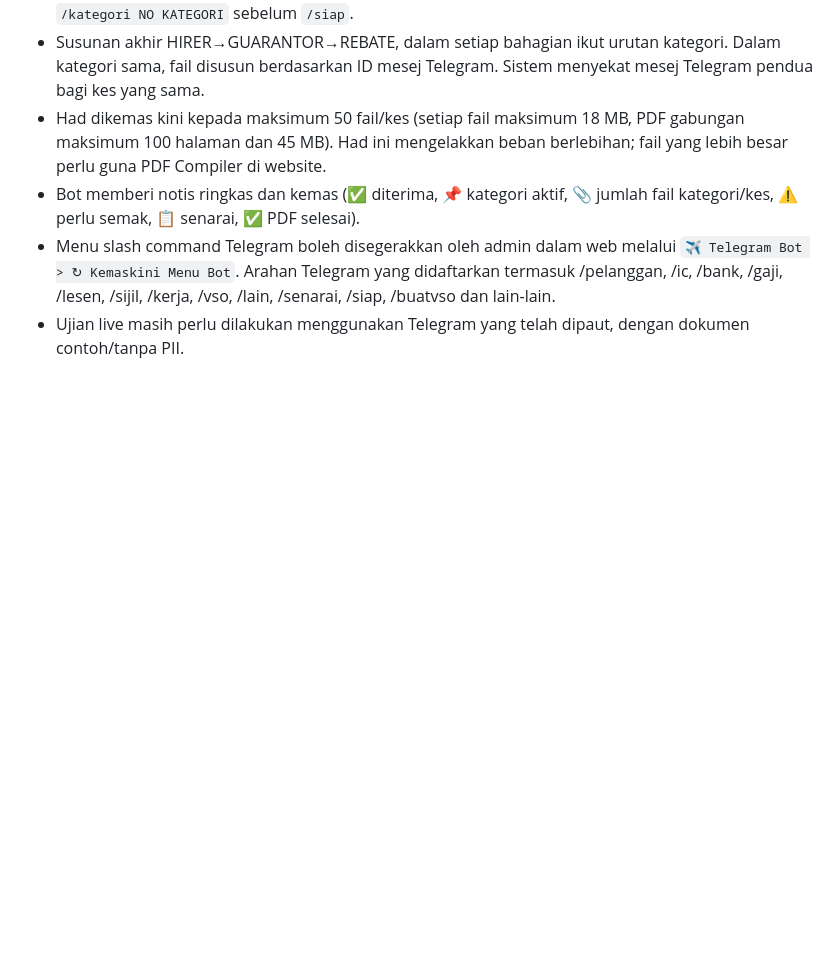
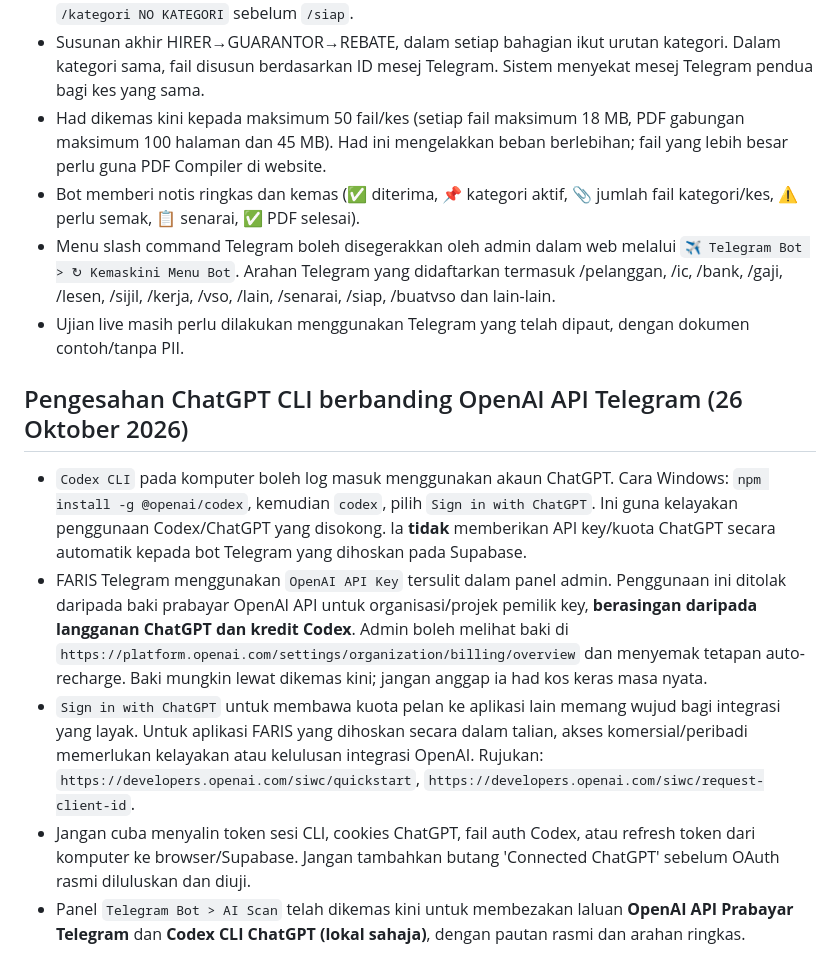
Before and after one commit to sidanarebulan-max/document-pdf-compiler, a Markdown page: SALES_LEAD_HUB_SETUP.md, the part around the change. GitHub-like rendering; blank space fills up the shorter version.

Commit message:
docs: distinguish approved ChatGPT OAuth, local Codex login, and prepaid API billing

```diff
--- a/SALES_LEAD_HUB_SETUP.md
+++ b/SALES_LEAD_HUB_SETUP.md
@@ -141,3 +141,11 @@ Modul awal `staff.js` dan jadual `sales_*` menggunakan Supabase Auth e-mel. Modu
 - Bot memberi notis ringkas dan kemas (✅ diterima, 📌 kategori aktif, 📎 jumlah fail kategori/kes, ⚠️ perlu semak, 📋 senarai, ✅ PDF selesai).
 - Menu slash command Telegram boleh disegerakkan oleh admin dalam web melalui `✈ Telegram Bot > ↻ Kemaskini Menu Bot`. Arahan Telegram yang didaftarkan termasuk /pelanggan, /ic, /bank, /gaji, /lesen, /sijil, /kerja, /vso, /lain, /senarai, /siap, /buatvso dan lain-lain.
 - Ujian live masih perlu dilakukan menggunakan Telegram yang telah dipaut, dengan dokumen contoh/tanpa PII.
+
+## Pengesahan ChatGPT CLI berbanding OpenAI API Telegram (26 Oktober 2026)
+
+- `Codex CLI` pada komputer boleh log masuk menggunakan akaun ChatGPT. Cara Windows: `npm install -g @openai/codex`, kemudian `codex`, pilih `Sign in with ChatGPT`. Ini guna kelayakan penggunaan Codex/ChatGPT yang disokong. Ia **tidak** memberikan API key/kuota ChatGPT secara automatik kepada bot Telegram yang dihoskan pada Supabase.
+- FARIS Telegram menggunakan `OpenAI API Key` tersulit dalam panel admin. Penggunaan ini ditolak daripada baki prabayar OpenAI API untuk organisasi/projek pemilik key, **berasingan daripada langganan ChatGPT dan kredit Codex**. Admin boleh melihat baki di `https://platform.openai.com/settings/organization/billing/overview` dan menyemak tetapan auto-recharge. Baki mungkin lewat dikemas kini; jangan anggap ia had kos keras masa nyata.
+- `Sign in with ChatGPT` untuk membawa kuota pelan ke aplikasi lain memang wujud bagi integrasi yang layak. Untuk aplikasi FARIS yang dihoskan secara dalam talian, akses komersial/peribadi memerlukan kelayakan atau kelulusan integrasi OpenAI. Rujukan: `https://developers.openai.com/siwc/quickstart`, `https://developers.openai.com/siwc/request-client-id`.
+- Jangan cuba menyalin token sesi CLI, cookies ChatGPT, fail auth Codex, atau refresh token dari komputer ke browser/Supabase. Jangan tambahkan butang 'Connected ChatGPT' sebelum OAuth rasmi diluluskan dan diuji.
+- Panel `Telegram Bot > AI Scan` telah dikemas kini untuk membezakan laluan **OpenAI API Prabayar Telegram** dan **Codex CLI ChatGPT (lokal sahaja)**, dengan pautan rasmi dan arahan ringkas.
```
